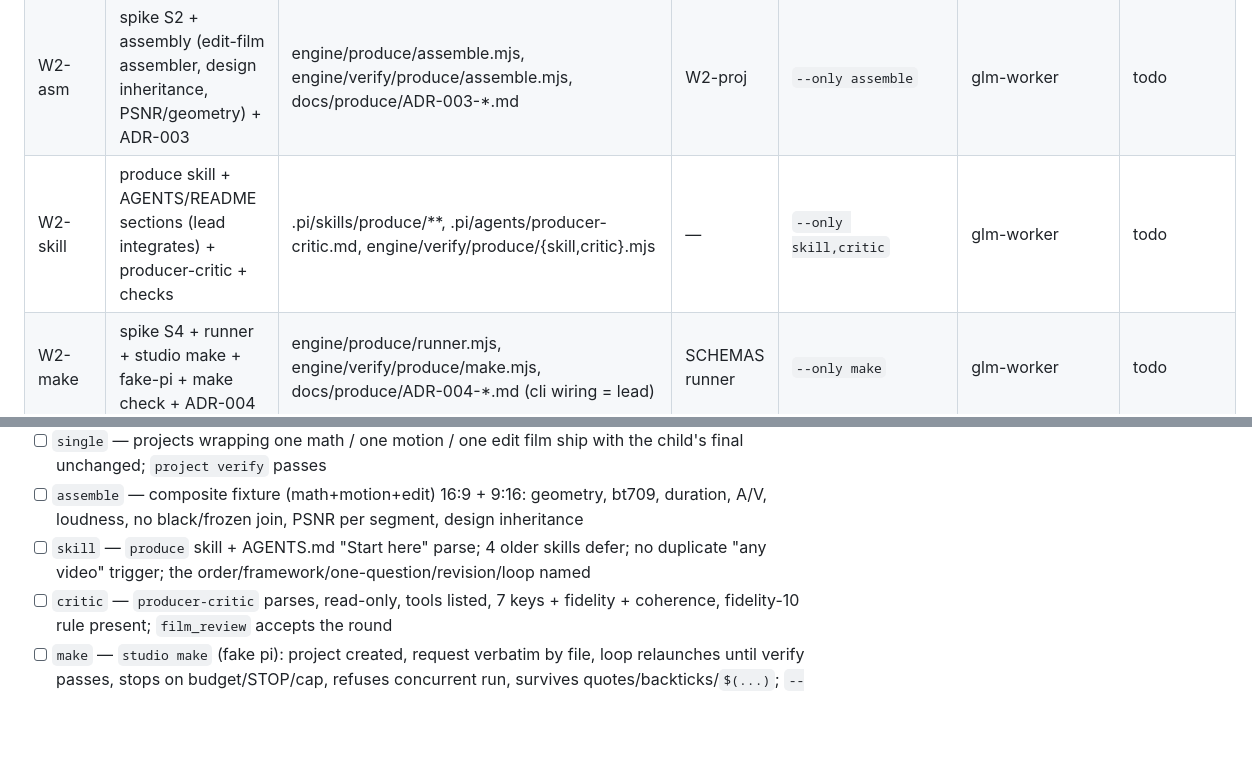
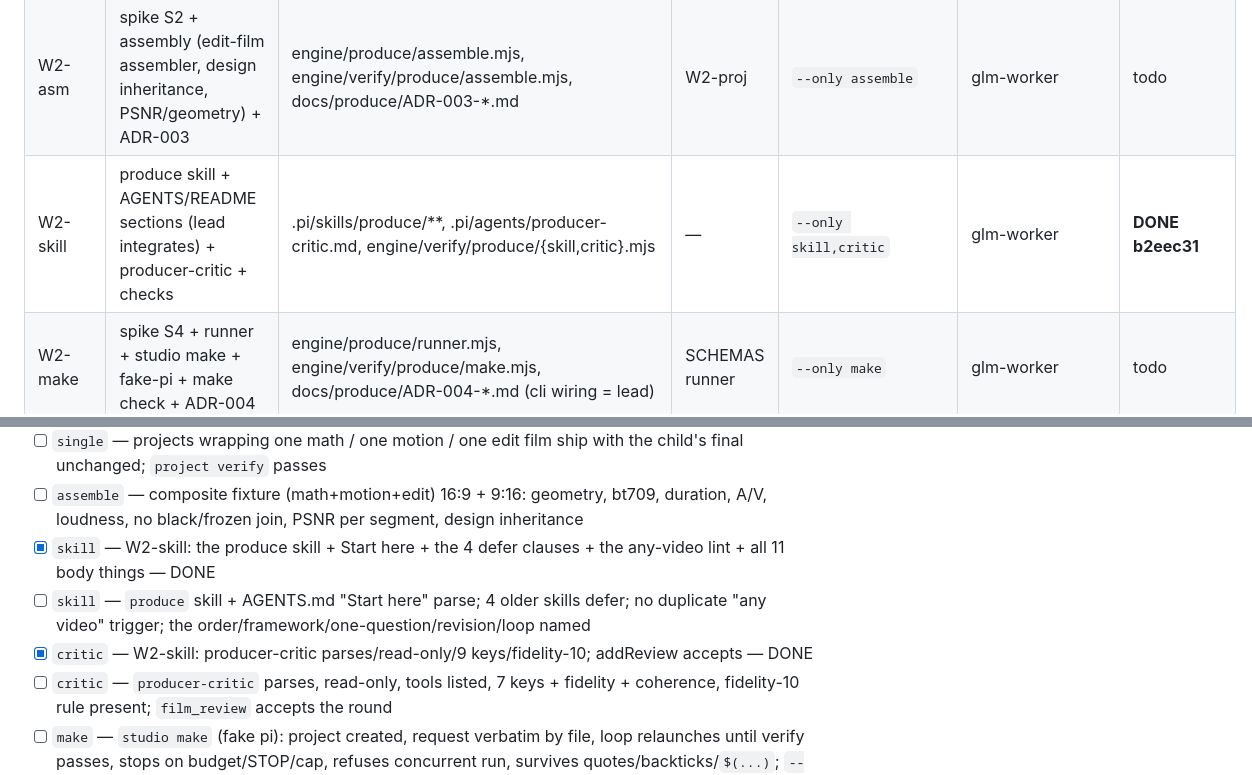
Before and after one commit to DrWernerFrank/pi-motion-studio, a Markdown page: docs/produce/PROGRESS.md, 2 parts joined by grey strips. Rendered like a GitHub page; blank space fills up the shorter version.

Commit message:
produce: PROGRESS — skill+critic green (13 of 28 checks)

```diff
--- a/docs/produce/PROGRESS.md
+++ b/docs/produce/PROGRESS.md
@@ -21,7 +21,7 @@ first unchecked box. `Now:`/`Next:` at the bottom are kept current at all times.
 | W1-svc | narration service check (motion+script.md) | engine/verify/produce/services.mjs (reports engine needs to lead) | — | `--only services` | glm-worker | **DONE 1fc1249** |
 | W2-proj | project lifecycle: resume, where-chain, revision, child-parent; single-technique wrappers | engine/kinds/project/index.mjs, engine/produce/ship.mjs, engine/verify/produce/{project,single}.mjs | W1 | `--only project,single` | glm-worker | todo |
 | W2-asm | spike S2 + assembly (edit-film assembler, design inheritance, PSNR/geometry) + ADR-003 | engine/produce/assemble.mjs, engine/verify/produce/assemble.mjs, docs/produce/ADR-003-*.md | W2-proj | `--only assemble` | glm-worker | todo |
-| W2-skill | produce skill + AGENTS/README sections (lead integrates) + producer-critic + checks | .pi/skills/produce/**, .pi/agents/producer-critic.md, engine/verify/produce/{skill,critic}.mjs | — | `--only skill,critic` | glm-worker | todo |
+| W2-skill | produce skill + AGENTS/README sections (lead integrates) + producer-critic + checks | .pi/skills/produce/**, .pi/agents/producer-critic.md, engine/verify/produce/{skill,critic}.mjs | — | `--only skill,critic` | glm-worker | **DONE b2eec31** |
 | W2-make | spike S4 + runner + studio make + fake-pi + make check + ADR-004 | engine/produce/runner.mjs, engine/verify/produce/make.mjs, docs/produce/ADR-004-*.md (cli wiring = lead) | SCHEMAS runner | `--only make` | glm-worker | todo |
 | W2-tools | project_* tools + tools check | .pi/extensions/motion-tools/project-tools.ts (BY_FILE = lead) | W2-proj | `--only tools` | glm-worker | todo |
 | W3-gui | Make dialog + public/project.js + server endpoints + gui-smoke/gui-security | studio-gui/**, engine/verify/produce/{gui-smoke,gui-security}.mjs | W2-make (API frozen) | `--only gui-smoke,gui-security` | glm-worker | todo |
@@ -72,7 +72,9 @@ first unchecked box. `Now:`/`Next:` at the bottom are kept current at all times.
 - [ ] `project` — `studio project new/status/list/plan/verify/rebuild/ship/where`; killed run resumes from state.json; note chains through segment to child `where`; revision appends requirements + rebuilds only touched parts; a child lists its parent
 - [ ] `single` — projects wrapping one math / one motion / one edit film ship with the child's final unchanged; `project verify` passes
 - [ ] `assemble` — composite fixture (math+motion+edit) 16:9 + 9:16: geometry, bt709, duration, A/V, loudness, no black/frozen join, PSNR per segment, design inheritance
+- [x] `skill` — W2-skill: the produce skill + Start here + the 4 defer clauses + the any-video lint + all 11 body things — DONE
 - [ ] `skill` — `produce` skill + AGENTS.md "Start here" parse; 4 older skills defer; no duplicate "any video" trigger; the order/framework/one-question/revision/loop named
+- [x] `critic` — W2-skill: producer-critic parses/read-only/9 keys/fidelity-10; addReview accepts — DONE
 - [ ] `critic` — `producer-critic` parses, read-only, tools listed, 7 keys + fidelity + coherence, fidelity-10 rule present; `film_review` accepts the round
 - [ ] `make` — `studio make` (fake pi): project created, request verbatim by file, loop relaunches until verify passes, stops on budget/STOP/cap, refuses concurrent run, survives quotes/backticks/`$(...)`; `--plan-only`; `--stop`
 - [ ] `tools` — every `project_*` tool registered with a `Type.Object` schema in `BY_FILE`; each runs against a fixture project
```
